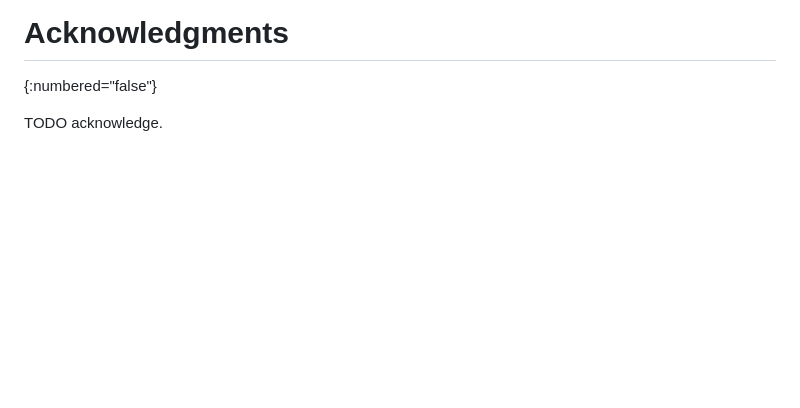
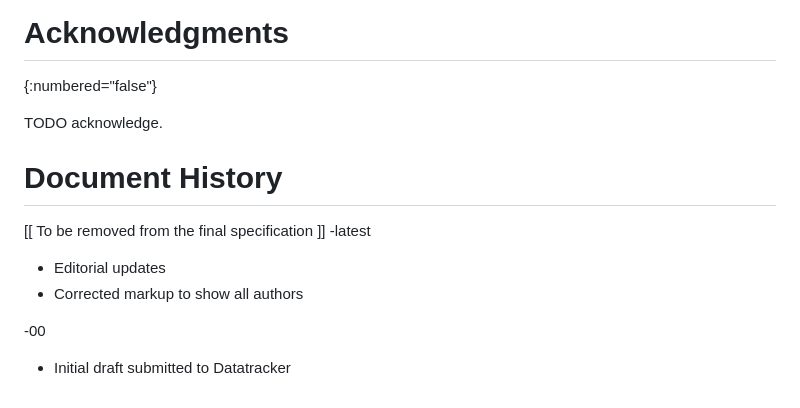
Before and after one commit to PieterKas/OAuth-2.0-DCR-with-Trusted-Issuer-Credentials, a Markdown page: draft-kasselman-oauth-dcr-trusted-issuer-token.md, the part around the change. Drawn GitHub-style; blank space fills up the shorter version.

Commit message:
Added Document History

```diff
--- a/draft-kasselman-oauth-dcr-trusted-issuer-token.md
+++ b/draft-kasselman-oauth-dcr-trusted-issuer-token.md
@@ -191,3 +191,13 @@ This document has no IANA actions.
 {:numbered="false"}
 
 TODO acknowledge.
+
+# Document History
+
+\[\[ To be removed from the final specification ]]
+-latest
+* Editorial updates
+* Corrected markup to show all authors
+
+-00
+* Initial draft submitted to Datatracker
```
